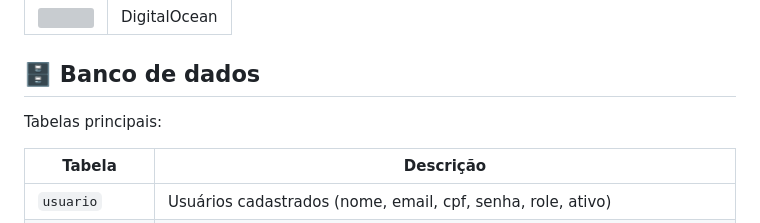
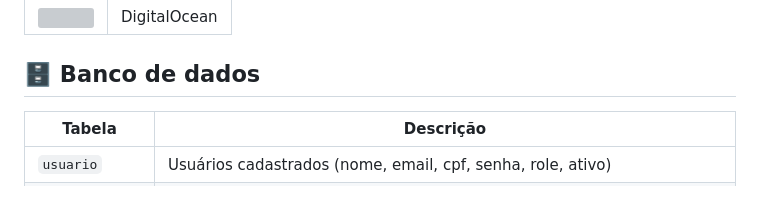
Before and after one commit to MatheusAbib/Jornal-de-Receitas, a Markdown page: README.md, the part around the change. Rendered like a GitHub page; blank space fills up the shorter version; grey boxes are pictures that could not be loaded.

Commit message:
Novo Readme

```diff
--- a/README.md
+++ b/README.md
@@ -138,8 +138,6 @@ Constrói objetos passo a passo (`ReceitaBuilder`, `UsuarioBuilder`, `Notificaca
 
 ## 🗄️ Banco de dados
 
-Tabelas principais:
-
 | Tabela | Descrição |
 |---|---|
 | `usuario` | Usuários cadastrados (nome, email, cpf, senha, role, ativo) |
```
